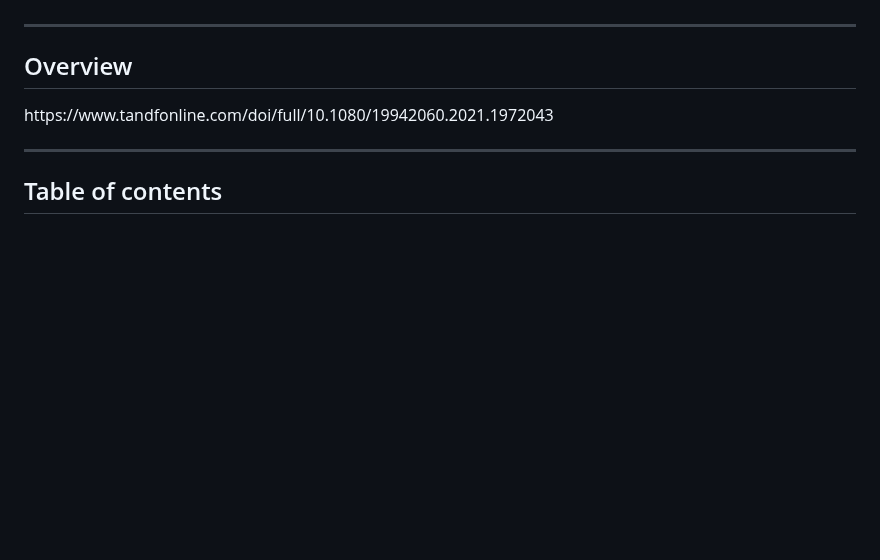
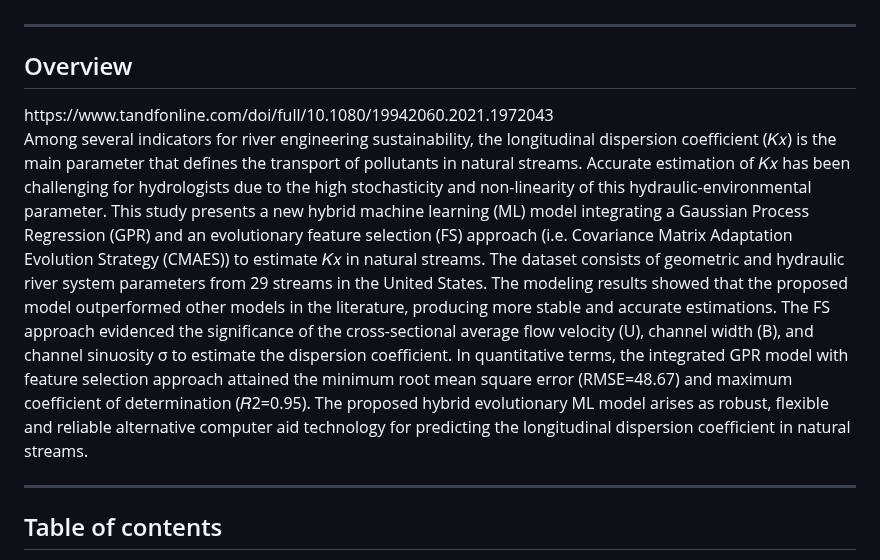
Before and after one commit to LGoliatt/hybrid-evolutionary-ml-longitudinal-dispersion, a Markdown page: README.md, the part around the change. Rendered like a GitHub page; blank space fills up the shorter version.

```diff
--- a/README.md
+++ b/README.md
@@ -16,6 +16,9 @@
 
 <overview>
 https://www.tandfonline.com/doi/full/10.1080/19942060.2021.1972043
+
+ Among several indicators for river engineering sustainability, the longitudinal dispersion coefficient (𝐾𝑥) is the main parameter that defines the transport of pollutants in natural streams. Accurate estimation of 𝐾𝑥 has been challenging for hydrologists due to the high stochasticity and non-linearity of this hydraulic-environmental parameter. This study presents a new hybrid machine learning (ML) model integrating a Gaussian Process Regression (GPR) and an evolutionary feature selection (FS) approach (i.e. Covariance Matrix Adaptation Evolution Strategy (CMAES)) to estimate 𝐾𝑥 in natural streams. The dataset consists of geometric and hydraulic river system parameters from 29 streams in the United States. The modeling results showed that the proposed model outperformed other models in the literature, producing more stable and accurate estimations. The FS approach evidenced the significance of the cross-sectional average flow velocity (U), channel width (B), and channel sinuosity σ to estimate the dispersion coefficient. In quantitative terms, the integrated GPR model with feature selection approach attained the minimum root mean square error (RMSE=48.67) and maximum coefficient of determination (𝑅2=0.95). The proposed hybrid evolutionary ML model arises as robust, flexible and reliable alternative computer aid technology for predicting the longitudinal dispersion coefficient in natural streams.
+
 </overview>
 
 ---
```
